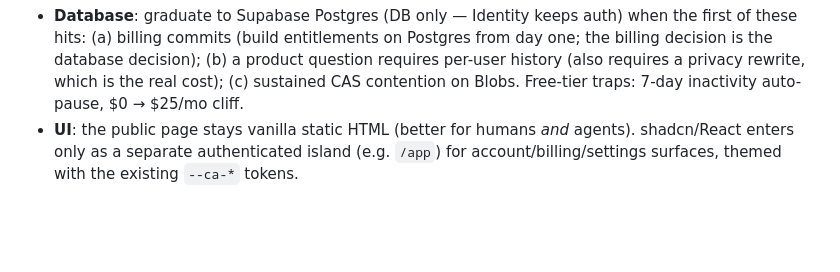
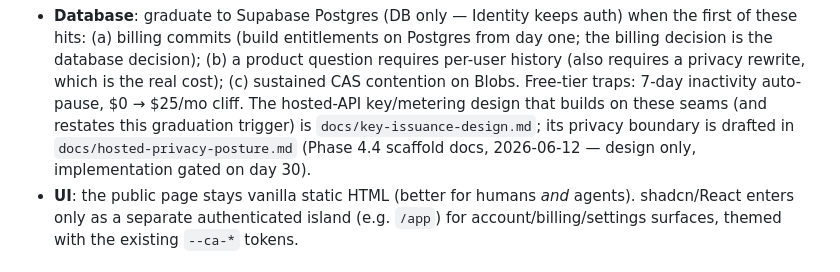
Before and after one commit to Profusion-AI/cheapagent-ai, a Markdown page: docs/v0.2-checkpoint-handoff.md, the part around the change. Drawn GitHub-style; blank space fills up the shorter version.

```diff
--- a/docs/v0.2-checkpoint-handoff.md
+++ b/docs/v0.2-checkpoint-handoff.md
@@ -221,6 +221,10 @@ Standing architecture decisions for v0.3:
   (b) a product question requires per-user history (also requires a privacy
   rewrite, which is the real cost); (c) sustained CAS contention on Blobs.
   Free-tier traps: 7-day inactivity auto-pause, $0 → $25/mo cliff.
+  The hosted-API key/metering design that builds on these seams (and restates
+  this graduation trigger) is `docs/key-issuance-design.md`; its privacy
+  boundary is drafted in `docs/hosted-privacy-posture.md` (Phase 4.4 scaffold
+  docs, 2026-06-12 — design only, implementation gated on day 30).
 - **UI**: the public page stays vanilla static HTML (better for humans *and*
   agents). shadcn/React enters only as a separate authenticated island
   (e.g. `/app`) for account/billing/settings surfaces, themed with the
```
Also changed, not shown: docs/hosted-privacy-posture.md (added, +66 -0 lines), docs/key-issuance-design.md (added, +139 -0 lines).
